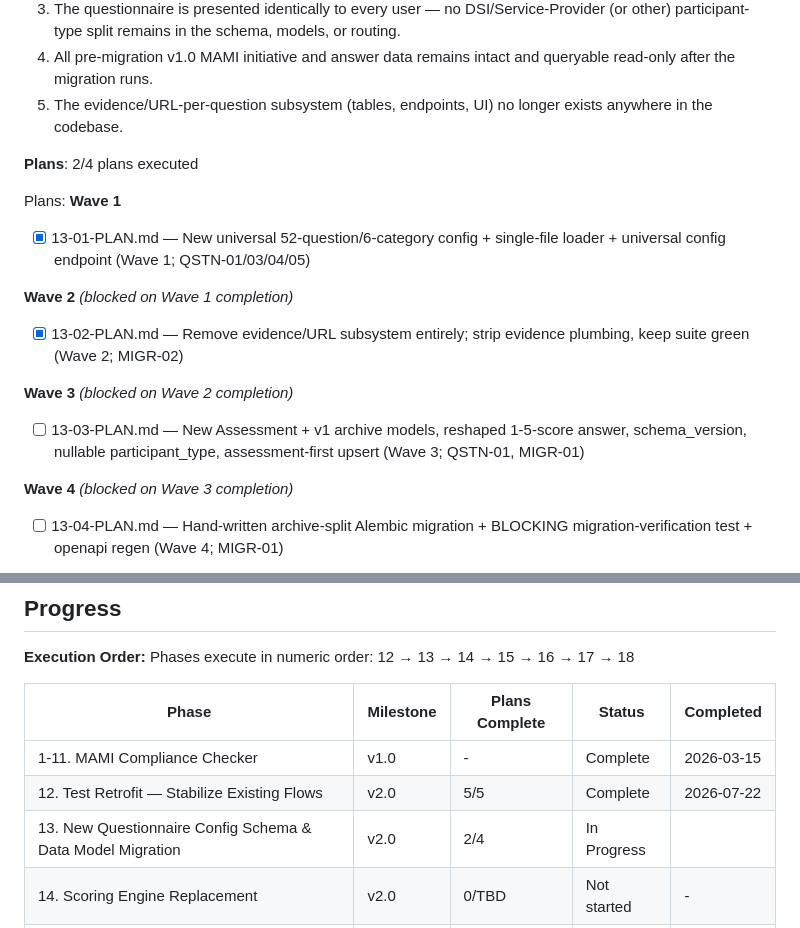
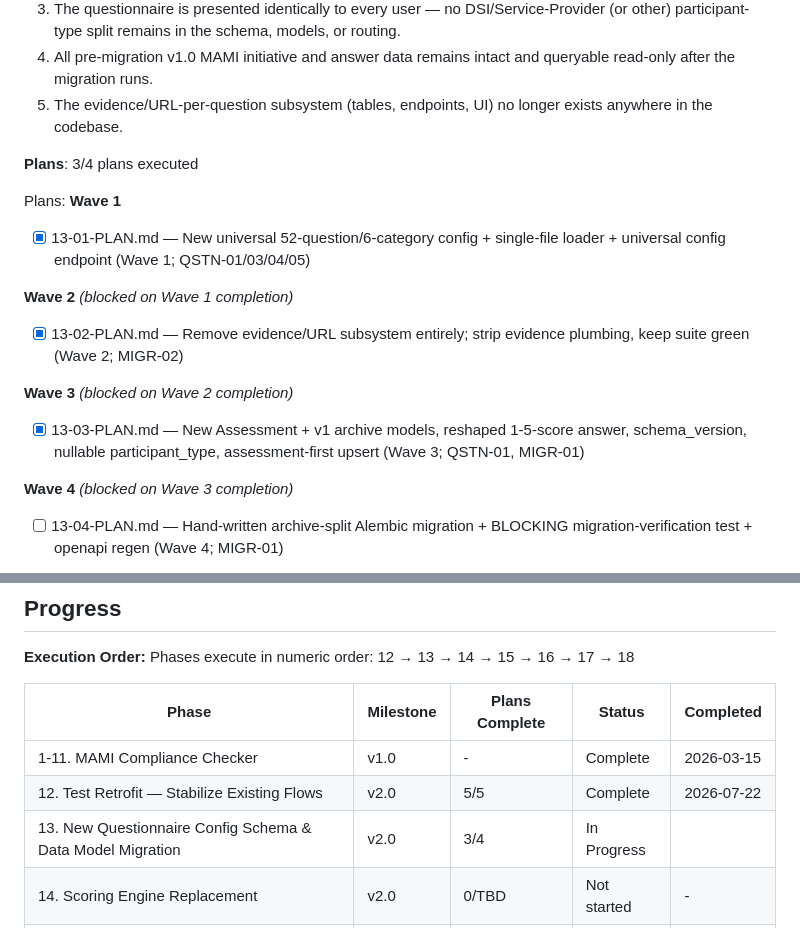
Before and after one commit to DavinciLeon123/DSSC-Maturity-Tool, a Markdown page: .planning/ROADMAP.md, 2 parts joined by grey strips. Drawn GitHub-style.

```diff
--- a/.planning/ROADMAP.md
+++ b/.planning/ROADMAP.md
@@ -81,7 +81,7 @@ Requirements: [`.planning/milestones/v1.0-REQUIREMENTS.md`](.planning/milestones
   4. All pre-migration v1.0 MAMI initiative and answer data remains intact and queryable read-only after the migration runs.
   5. The evidence/URL-per-question subsystem (tables, endpoints, UI) no longer exists anywhere in the codebase.
 
-**Plans**: 2/4 plans executed
+**Plans**: 3/4 plans executed
 
 Plans:
 **Wave 1**
@@ -94,7 +94,7 @@ Plans:
 
 **Wave 3** *(blocked on Wave 2 completion)*
 
-- [ ] 13-03-PLAN.md — New Assessment + v1 archive models, reshaped 1-5-score answer, schema_version, nullable participant_type, assessment-first upsert (Wave 3; QSTN-01, MIGR-01)
+- [x] 13-03-PLAN.md — New Assessment + v1 archive models, reshaped 1-5-score answer, schema_version, nullable participant_type, assessment-first upsert (Wave 3; QSTN-01, MIGR-01)
 
 **Wave 4** *(blocked on Wave 3 completion)*
 
@@ -183,7 +183,7 @@ Phases execute in numeric order: 12 → 13 → 14 → 15 → 16 → 17 → 18
 |-------|-----------|----------------|--------|-----------|
 | 1-11. MAMI Compliance Checker | v1.0 | - | Complete | 2026-03-15 |
 | 12. Test Retrofit — Stabilize Existing Flows | v2.0 | 5/5 | Complete | 2026-07-22 |
-| 13. New Questionnaire Config Schema & Data Model Migration | v2.0 | 2/4 | In Progress|  |
+| 13. New Questionnaire Config Schema & Data Model Migration | v2.0 | 3/4 | In Progress|  |
 | 14. Scoring Engine Replacement | v2.0 | 0/TBD | Not started | - |
 | 15. Questionnaire Submission API, Wizard UI & Save Reliability | v2.0 | 0/TBD | Not started | - |
 | 16. Report Data Contract, Dual Visualization & Admin Aggregation | v2.0 | 0/TBD | Not started | - |
```
Also changed, not shown: .planning/STATE.md (+16 -7 lines), 1 other file.
